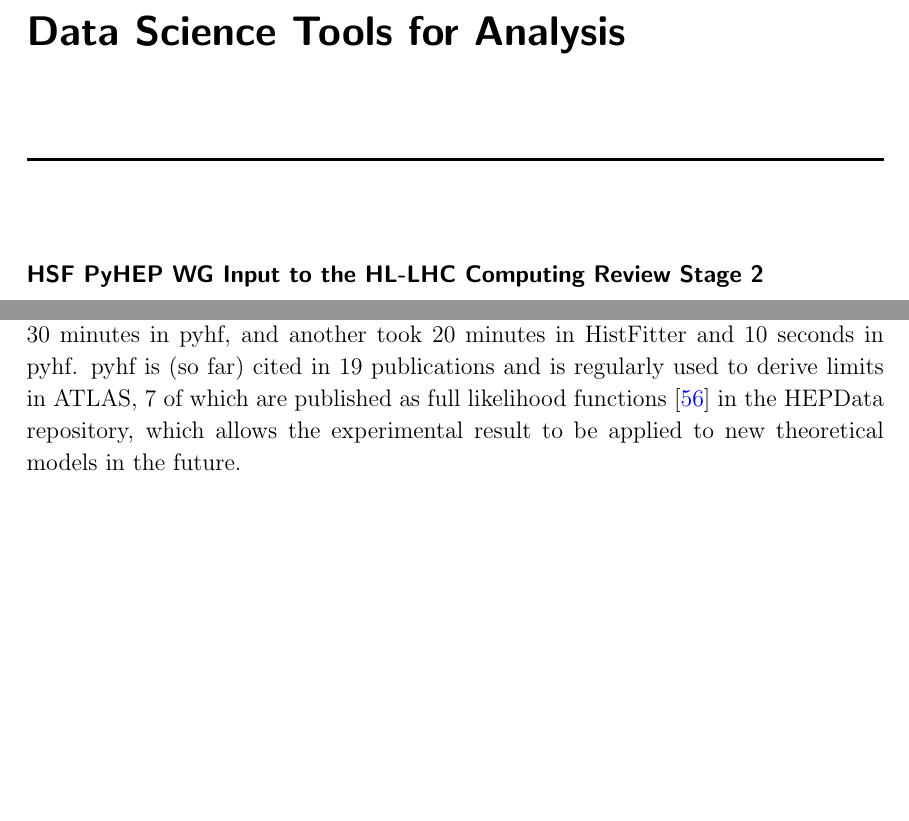
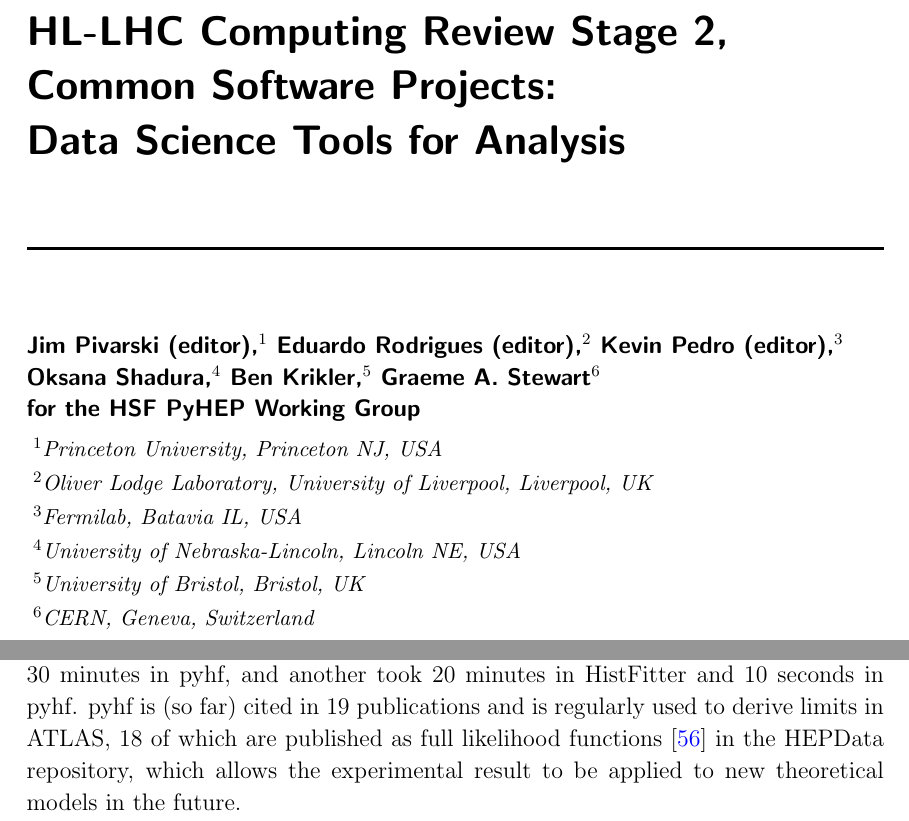
Before and after one commit to jpivarski-talks/2021-09-python-part-of-lh-lhc-document, a LaTeX document (main.tex): two parts of pages 1 and 18 of 26, joined at a grey line, cut so that both start at the same text, the shorter picture padded with empty space. Compiled offline with pdfLaTeX.

Commit message:
Author list.

```diff
--- a/main.tex
+++ b/main.tex
@@ -11,8 +11,23 @@
 
 \begin{document}
 
-\title{Data Science Tools for Analysis}
-\author{HSF PyHEP WG Input to the HL-LHC Computing Review Stage 2}
+\title{HL-LHC Computing Review Stage 2, \\ Common Software Projects:\\
+Data Science Tools for Analysis}
+\author[1]{Jim Pivarski~(editor),}
+\author[2]{Eduardo Rodrigues~(editor),}
+\author[3]{Kevin Pedro~(editor),}
+\author[4]{Oksana Shadura,}
+\author[5]{Ben Krikler,}
+\author[6]{Graeme A. Stewart}
+\author{\\for the HSF PyHEP Working Group}
+
+\affiliation[1]{Princeton University, Princeton NJ, USA}
+\affiliation[2]{Oliver Lodge Laboratory, University of Liverpool, Liverpool, UK}
+\affiliation[3]{Fermilab, Batavia IL, USA}
+\affiliation[4]{University of Nebraska-Lincoln, Lincoln NE, USA}
+\affiliation[5]{University of Bristol, Bristol, UK}
+\affiliation[6]{CERN, Geneva, Switzerland}
+
 \maketitle
 
 \section{Description and relevance for the HL-LHC}
@@ -205,7 +220,7 @@ Software that performs fits and reveals statistical limits or measurements with
 
 As such, there are a lot of small, focused packages in this area. The most foundational is iminuit~\cite{iminuit} (2015), following the now-deprecated pyminuit (2008), which provides Minuit~\cite{James:1975dr} minimization in Python so that users can build binned and unbinned fits from the ground up. Scikit-HEP's iminuit is a good example of the ``mixed future,'' in which a decades-old algorithm developed in HEP (Minuit, 1975) is fully integrated into NumPy, SciPy, Jupyter, Numba, JAX, and Matplotlib. iminuit has a larger userbase among astronomers than physicists because astronomers adopted Python earlier than HEP. Packages like probfit (2012, now deprecated) and zfit~\cite{Eschle:2020ghu} (2019) provide high-level curve-fitting interfaces, with zfit leveraging TensorFlow and using a variety of minimizers as backends: iminuit, nlopt, TensorFlow, and SciPy. Whereas Minuit focuses on detailed few-parameter fits (fewer than 100), optimizers for deep learning like TensorFlow can optimize thousands of parameters at once, but provide less detail about the shape of the minimum for uncertainty bands.
 
-For template binned fits, Scikit-HEP's pyhf (2018) is a major project, also with a variety of backends: NumPy, TensorFlow, PyTorch, and JAX. Two of these, TensorFlow (through an explicit DAG) and JAX (through autodifferentiation) differentiate the objective function for faster convergence, and all but NumPy can take advantage of GPUs. pyhf is implemented in Python without ROOT dependencies, but is typically much faster than ROOT-based template fitters, such as HistFitter, because it is leveraging exact derivatives and hardware acceleration through its backends. For example, one fully optimized model took 10~hours to compute in HistFitter and 30~minutes in pyhf, and another took 20~minutes in HistFitter and 10~seconds in pyhf. pyhf is (so far) cited in 19~publications and is regularly used to derive limits in ATLAS, 7~of which are published as full likelihood functions~\cite{ATL-PHYS-PUB-2019-029} in the HEPData repository, which allows the experimental result to be applied to new theoretical models in the future.
+For template binned fits, Scikit-HEP's pyhf (2018) is a major project, also with a variety of backends: NumPy, TensorFlow, PyTorch, and JAX. Two of these, TensorFlow (through an explicit DAG) and JAX (through autodifferentiation) differentiate the objective function for faster convergence, and all but NumPy can take advantage of GPUs. pyhf is implemented in Python without ROOT dependencies, but is typically much faster than ROOT-based template fitters, such as HistFitter, because it is leveraging exact derivatives and hardware acceleration through its backends. For example, one fully optimized model took 10~hours to compute in HistFitter and 30~minutes in pyhf, and another took 20~minutes in HistFitter and 10~seconds in pyhf. pyhf is (so far) cited in 19~publications and is regularly used to derive limits in ATLAS, 18~of which are published as full likelihood functions~\cite{ATL-PHYS-PUB-2019-029} in the HEPData repository, which allows the experimental result to be applied to new theoretical models in the future.
 
 Statistical inference is such a broad field that there is a long tail of specialized packages. To get a sense of the variety, here are a few from PyPI:
 
```
